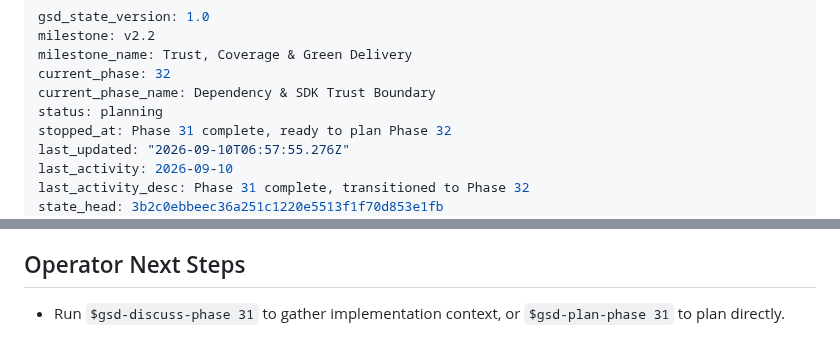
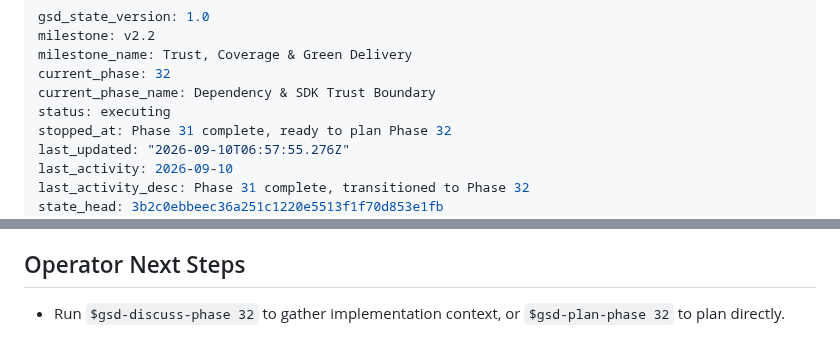
Before and after one commit to szTheory/oarlock, a Markdown page: .planning/STATE.md, 2 parts joined by grey strips. Drawn GitHub-style.

Commit message:
fix(planning): keep transitioned state canonical

```diff
--- a/.planning/STATE.md
+++ b/.planning/STATE.md
@@ -4,7 +4,7 @@ milestone: v2.2
 milestone_name: Trust, Coverage & Green Delivery
 current_phase: 32
 current_phase_name: Dependency & SDK Trust Boundary
-status: planning
+status: executing
 stopped_at: Phase 31 complete, ready to plan Phase 32
 last_updated: "2026-09-10T06:57:55.276Z"
 last_activity: 2026-09-10
@@ -113,5 +113,5 @@ Resume file: None
 
 ## Operator Next Steps
 
-- Run `$gsd-discuss-phase 31` to gather implementation context, or
-  `$gsd-plan-phase 31` to plan directly.
+- Run `$gsd-discuss-phase 32` to gather implementation context, or
+  `$gsd-plan-phase 32` to plan directly.
```
